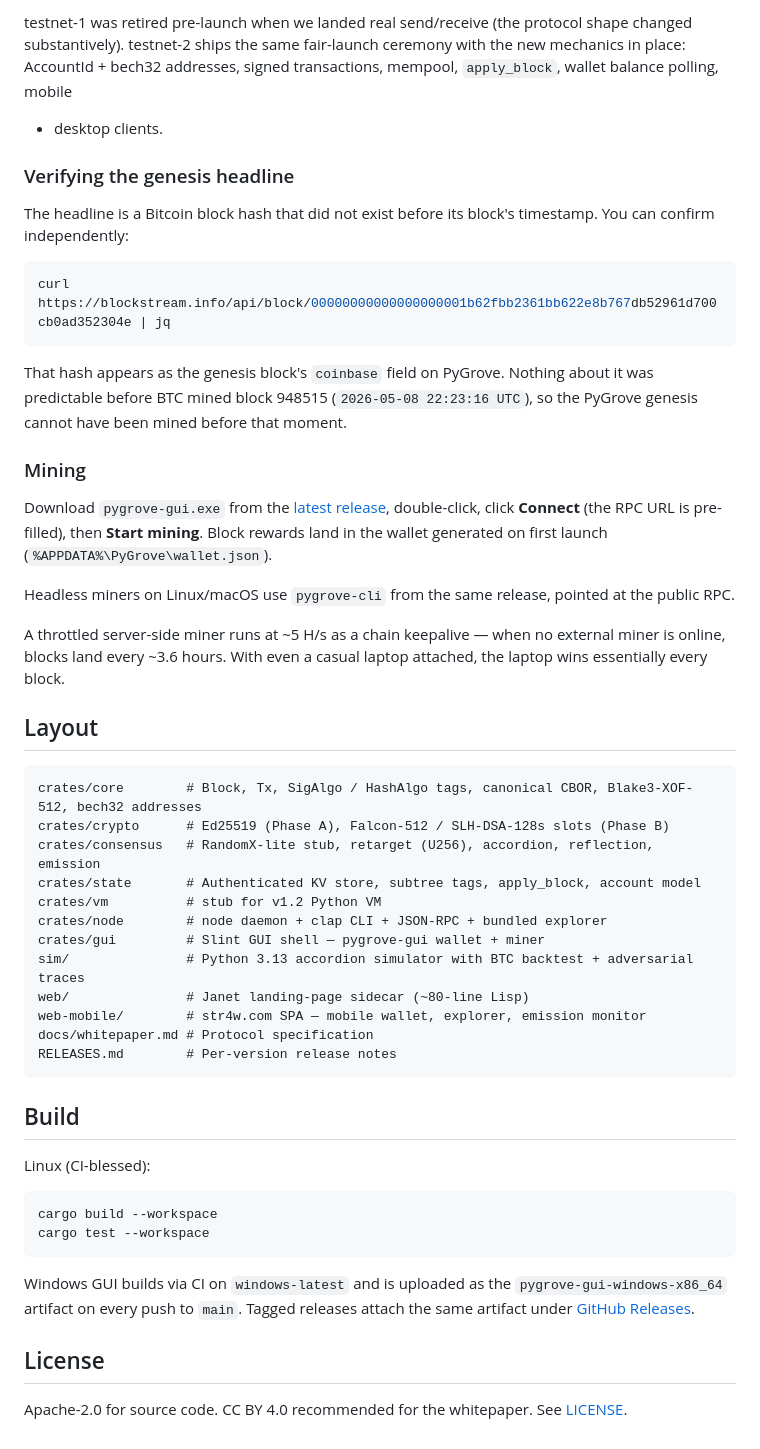
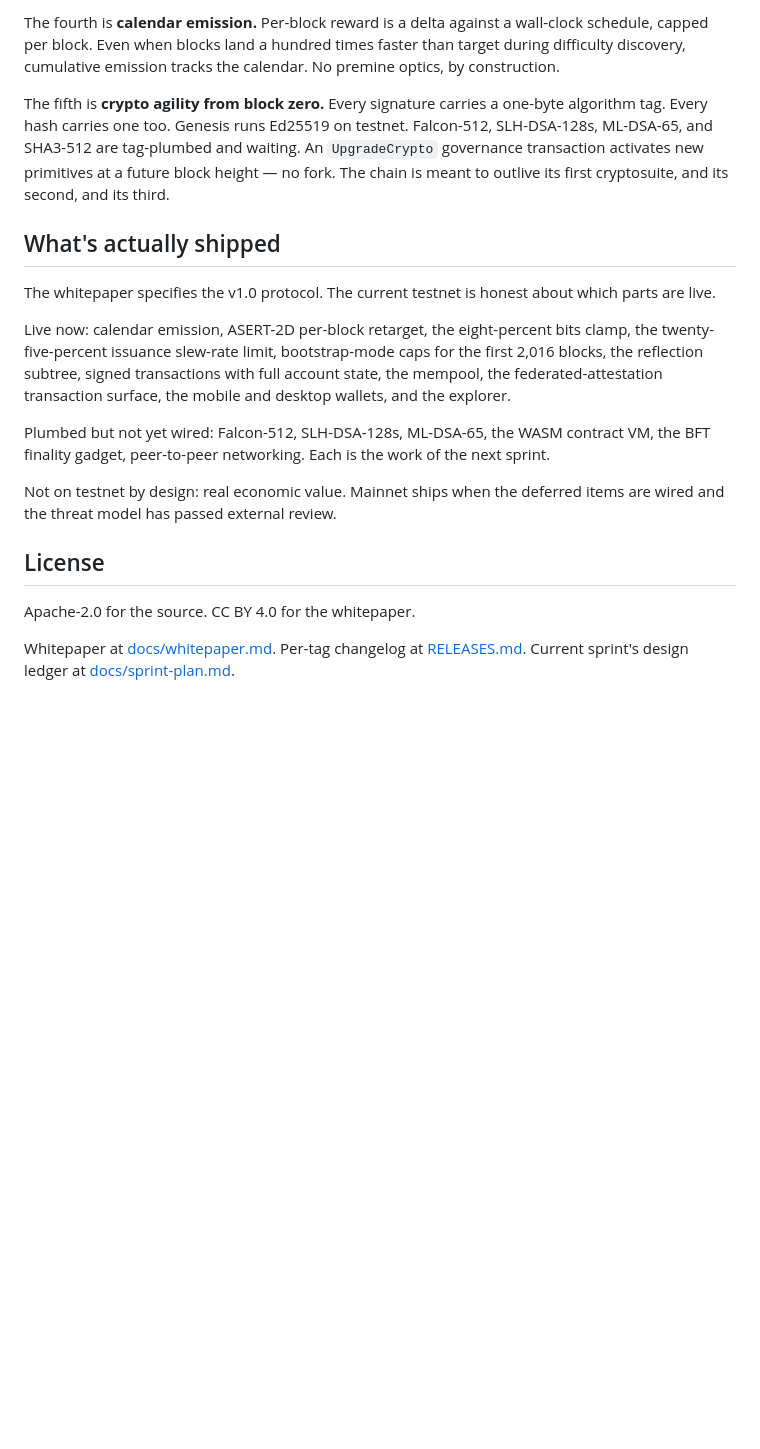
Before and after one commit to xjqcj357/pygrove-chain, a Markdown page: README.md, the part around one of its changes. Drawn GitHub-style; blank space fills up the shorter version.

````diff
--- a/README.md
+++ b/README.md
@@ -60,66 +28,20 @@ a Bitcoin block hash mined before our deploy as proof-of-no-prior-knowledge.
 
-testnet-1 was retired pre-launch when we landed real send/receive (the
-protocol shape changed substantively). testnet-2 ships the same fair-launch
-ceremony with the new mechanics in place: AccountId + bech32 addresses,
-signed transactions, mempool, `apply_block`, wallet balance polling, mobile
-+ desktop clients.
+The fourth is **calendar emission.** Per-block reward is a delta against a wall-clock schedule, capped per block. Even when blocks land a hundred times faster than target during difficulty discovery, cumulative emission tracks the calendar. No premine optics, by construction.
 
-### Verifying the genesis headline
+The fifth is **crypto agility from block zero.** Every signature carries a one-byte algorithm tag. Every hash carries one too. Genesis runs Ed25519 on testnet. Falcon-512, SLH-DSA-128s, ML-DSA-65, and SHA3-512 are tag-plumbed and waiting. An `UpgradeCrypto` governance transaction activates new primitives at a future block height — no fork. The chain is meant to outlive its first cryptosuite, and its second, and its third.
 
-The headline is a Bitcoin block hash that did not exist before its block's
-timestamp. You can confirm independently:
+## What's actually shipped
 
-```bash
-curl https://blockstream.info/api/block/00000000000000000001b62fbb2361bb622e8b767db52961d700cb0ad352304e | jq
-```
+The whitepaper specifies the v1.0 protocol. The current testnet is honest about which parts are live.
 
-That hash appears as the genesis block's `coinbase` field on PyGrove. Nothing
-about it was predictable before BTC mined block 948515 (`2026-05-08 22:23:16 UTC`),
-so the PyGrove genesis cannot have been mined before that moment.
+Live now: calendar emission, ASERT-2D per-block retarget, the eight-percent bits clamp, the twenty-five-percent issuance slew-rate limit, bootstrap-mode caps for the first 2,016 blocks, the reflection subtree, signed transactions with full account state, the mempool, the federated-attestation transaction surface, the mobile and desktop wallets, and the explorer.
 
-### Mining
+Plumbed but not yet wired: Falcon-512, SLH-DSA-128s, ML-DSA-65, the WASM contract VM, the BFT finality gadget, peer-to-peer networking. Each is the work of the next sprint.
 
-Download `pygrove-gui.exe` from the [latest release](https://github.com/xjqcj357/pygrove-chain/releases),
-double-click, click **Connect** (the RPC URL is pre-filled), then **Start mining**.
-Block rewards land in the wallet generated on first launch (`%APPDATA%\PyGrove\wallet.json`).
-
-Headless miners on Linux/macOS use `pygrove-cli` from the same release,
-pointed at the public RPC.
-
-A throttled server-side miner runs at ~5 H/s as a chain keepalive — when no
-external miner is online, blocks land every ~3.6 hours. With even a casual
-laptop attached, the laptop wins essentially every block.
-
-## Layout
-
-```
-crates/core        # Block, Tx, SigAlgo / HashAlgo tags, canonical CBOR, Blake3-XOF-512, bech32 addresses
-crates/crypto      # Ed25519 (Phase A), Falcon-512 / SLH-DSA-128s slots (Phase B)
-crates/consensus   # RandomX-lite stub, retarget (U256), accordion, reflection, emission
-crates/state       # Authenticated KV store, subtree tags, apply_block, account model
-crates/vm          # stub for v1.2 Python VM
-crates/node        # node daemon + clap CLI + JSON-RPC + bundled explorer
-crates/gui         # Slint GUI shell — pygrove-gui wallet + miner
-sim/               # Python 3.13 accordion simulator with BTC backtest + adversarial traces
-web/               # Janet landing-page sidecar (~80-line Lisp)
-web-mobile/        # str4w.com SPA — mobile wallet, explorer, emission monitor
-docs/whitepaper.md # Protocol specification
-RELEASES.md        # Per-version release notes
-```
-
-## Build
-
-Linux (CI-blessed):
-
-```bash
-cargo build --workspace
-cargo test --workspace
-```
-
-Windows GUI builds via CI on `windows-latest` and is uploaded as the
-`pygrove-gui-windows-x86_64` artifact on every push to `main`. Tagged
-releases attach the same artifact under [GitHub Releases](https://github.com/xjqcj357/pygrove-chain/releases).
+Not on testnet by design: real economic value. Mainnet ships when the deferred items are wired and the threat model has passed external review.
 
 ## License
 
-Apache-2.0 for source code. CC BY 4.0 recommended for the whitepaper. See [LICENSE](LICENSE).
+Apache-2.0 for the source. CC BY 4.0 for the whitepaper.
+
+Whitepaper at [docs/whitepaper.md](docs/whitepaper.md). Per-tag changelog at [RELEASES.md](RELEASES.md). Current sprint's design ledger at [docs/sprint-plan.md](docs/sprint-plan.md).
````
Also changed, not shown: other parts of README.md (+14 -46 lines).
